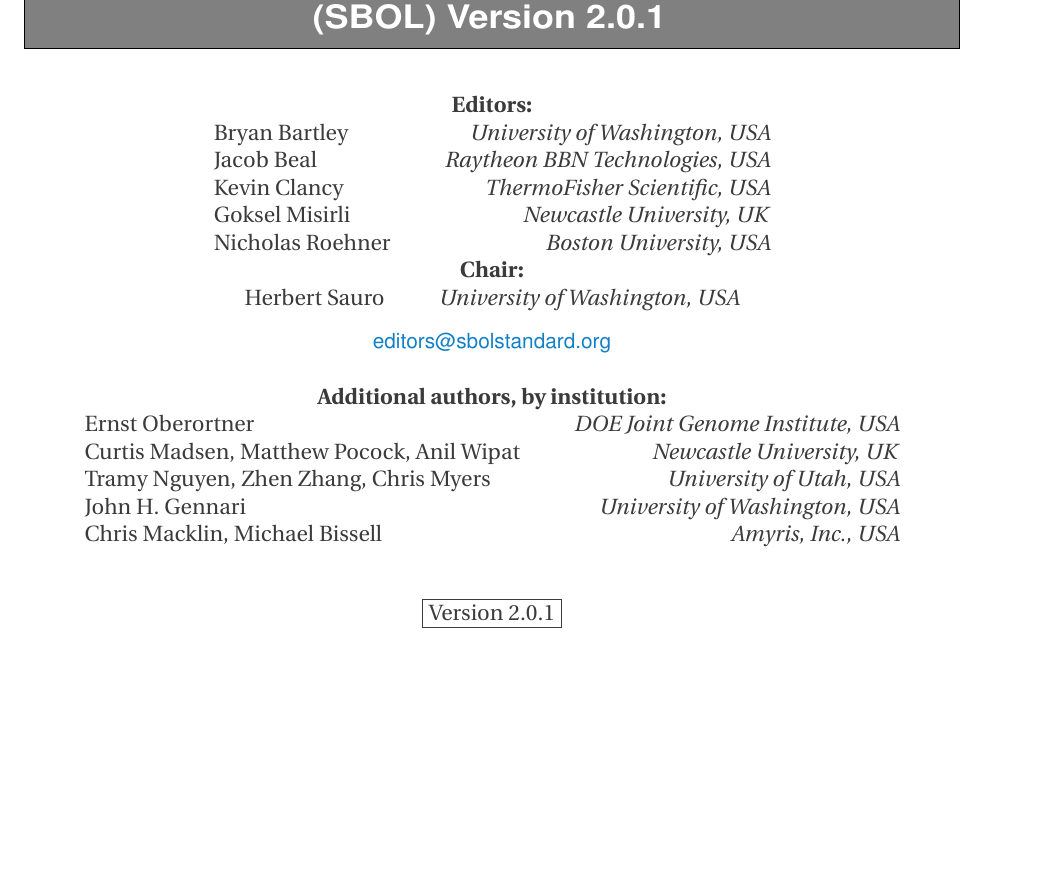
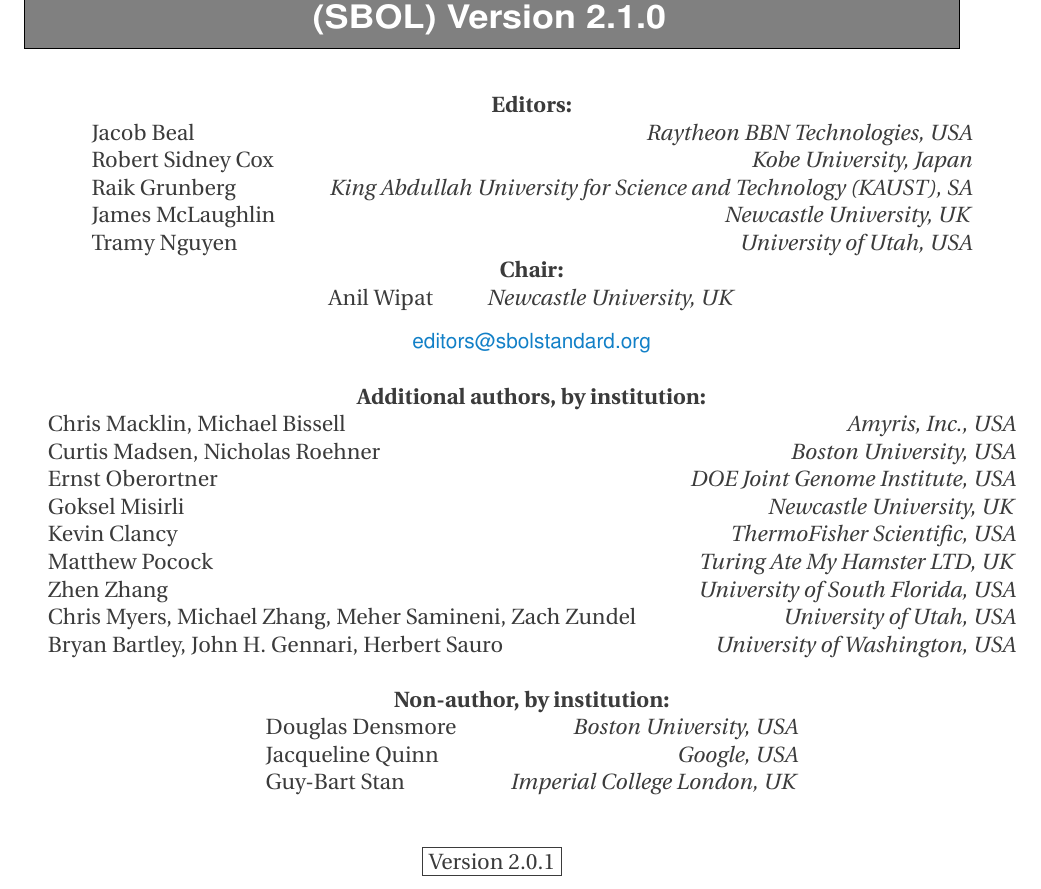
Before and after one commit to SynBioDex/SBOL-specification, a LaTeX document (sbol2.tex): part of page 1 of 97, cut so that both start at the same text, the shorter picture padded with empty space. Compiled offline with pdfLaTeX.

Commit message:
Added new authors for sbol 2.1 release

```diff
--- a/sbol2.tex
+++ b/sbol2.tex
@@ -145,32 +145,44 @@
 \packageVersionDate{April 29, 2016}
 
 % BBF RFC \rfcnum{}:
-\title{Synthetic Biology Open Language \texorpdfstring{\\[3pt]}{}\mbox{(SBOL) Version~2.0.1}}
+\title{Synthetic Biology Open Language \texorpdfstring{\\[3pt]}{}\mbox{(SBOL) Version~2.1.0}}
 
 
 \author{{\bf Editors:}\hfil\\
 \begin{tabular}{l>{\hspace*{15pt}}r}
-Bryan Bartley		& \emph{University of Washington, USA}\\
 Jacob Beal		& \emph{Raytheon BBN Technologies, USA}\\
-Kevin Clancy		& \emph{ThermoFisher Scientific, USA}\\
-Goksel Misirli		& \emph{Newcastle University, UK}\\
-Nicholas Roehner	& \emph{Boston University, USA}\\
+Robert Sidney Cox & \emph{Kobe University, Japan}\\
+Raik Grunberg & \emph{King Abdullah University for Science and Technology (KAUST), SA}\\
+James McLaughlin & \emph{Newcastle University, UK}\\
+Tramy Nguyen & \emph{University of Utah, USA}\\
 \end{tabular}\\
 {\bf Chair:}\hfil\\
 \begin{tabular}{l>{\hspace*{15pt}}r}
-Herbert Sauro		& \emph{University of Washington, USA}\\[8pt]
+Anil Wipat		& \emph{Newcastle University, UK}\\[8pt]
 \end{tabular}\\
 \href{mailto:editors@sbolstandard.org}{\sffamily editors@sbolstandard.org}\\
 \\
 {\bf Additional authors, by institution:}\\
 \begin{tabular}{l>{\hspace*{15pt}}r}
+Chris Macklin, Michael Bissell & \emph{Amyris, Inc., USA}\\
+Curtis Madsen, Nicholas Roehner & \emph{Boston University, USA}\\
 Ernst Oberortner & \emph{DOE Joint Genome Institute, USA}\\
-Curtis Madsen, Matthew Pocock, Anil Wipat & \emph{Newcastle University, UK}\\
-Tramy Nguyen, Zhen Zhang, Chris Myers & \emph{University of Utah, USA}\\
-John H. Gennari & \emph{University of Washington, USA}\\
-Chris Macklin, Michael Bissell & \emph{Amyris, Inc., USA}
+Goksel Misirli & \emph{Newcastle University, UK}\\
+Kevin Clancy & \emph{ThermoFisher Scientific, USA}\\
+Matthew Pocock & \emph{Turing Ate My Hamster LTD, UK}\\
+Zhen Zhang & \emph{University of South Florida, USA}\\
+Chris Myers, Michael Zhang, Meher Samineni, Zach Zundel& \emph{University of Utah, USA}\\
+Bryan Bartley, John H. Gennari, Herbert Sauro & \emph{University of Washington, USA}\\
 \end{tabular}\\
+\\
+{\bf Non-author, by institution:}\\
+\begin{tabular}{l>{\hspace*{15pt}}r}
+Douglas Densmore & \emph{Boston University, USA}\\
+Jacqueline Quinn & \emph{Google, USA}\\
+Guy-Bart Stan & \emph{Imperial College London, UK}\\
+\end{tabular}
 }
+
 
 \maketitlepage
 \maketableofcontents
```
